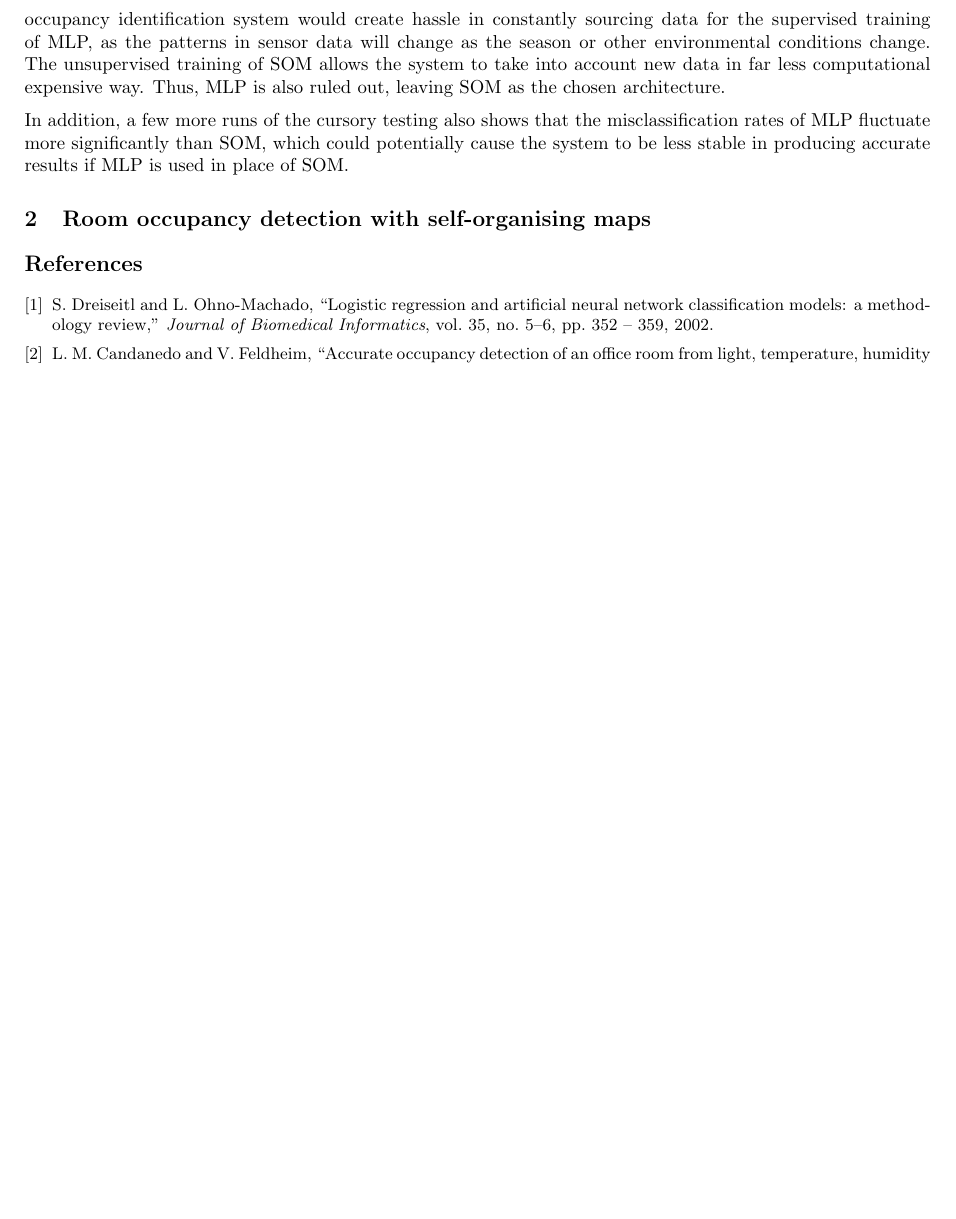
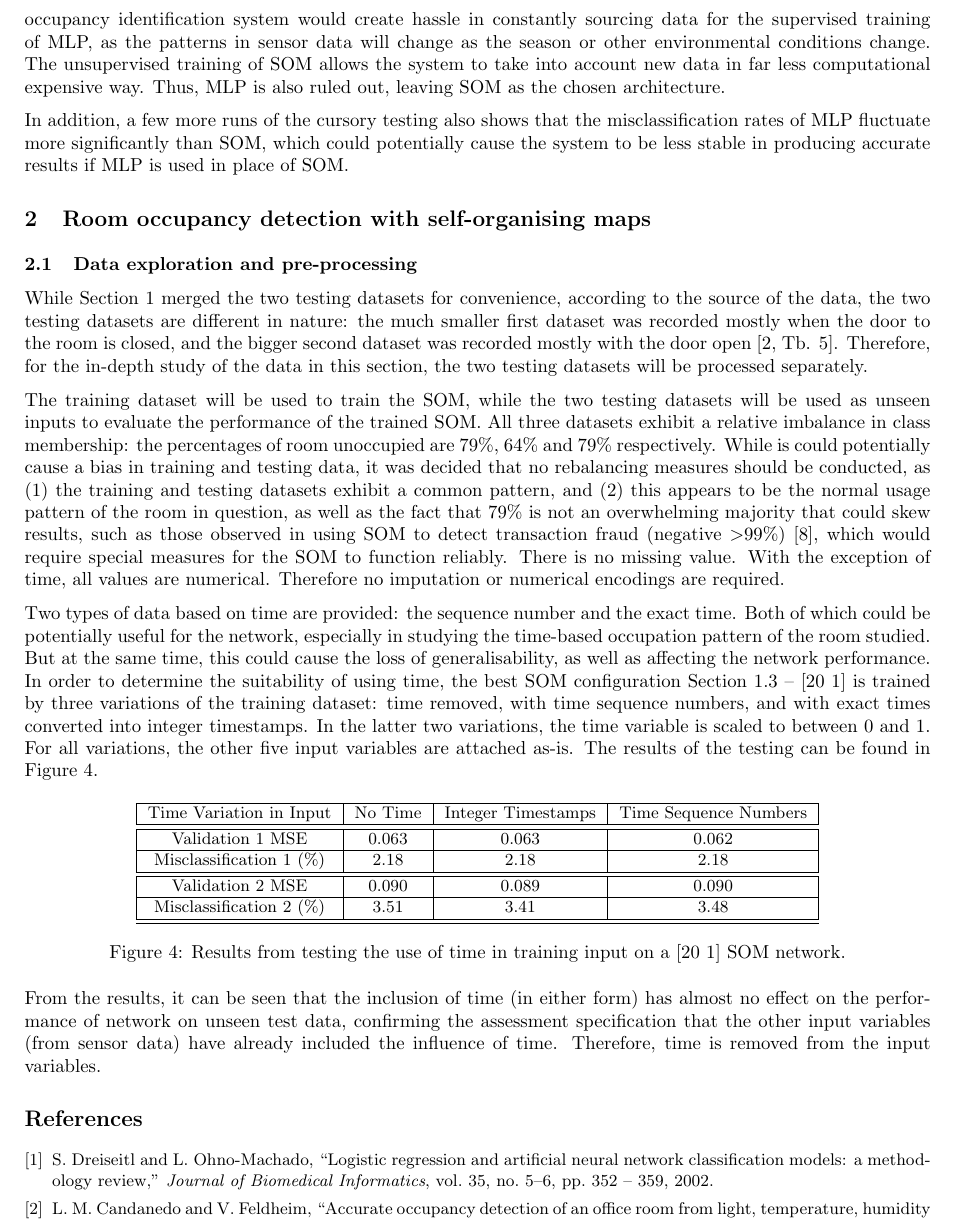
Before and after one commit to chongyangshi/INCA, a LaTeX document (report.tex): part of page 3 of 3 before the commit and part of page 3 of 4 after it, cut so that both start at the same text, the shorter picture padded with empty space. Compiled offline with pdfLaTeX.

Commit message:
2.1 half.

```diff
--- a/report.tex
+++ b/report.tex
@@ -122,6 +122,30 @@ In addition, a few more runs of the cursory testing also shows that the misclass
 
 \section{Room occupancy detection with self-organising maps}
 
+\subsection{Data exploration and pre-processing}
+While Section \ref{sec:architectures} merged the two testing datasets for convenience, according to the source of the data, the two testing datasets are different in nature: the much smaller first dataset was recorded mostly when the door to the room is closed, and the bigger second dataset was recorded mostly with the door open \cite[Tb. 5]{candanedo2016accurate}. Therefore, for the in-depth study of the data in this section, the two testing datasets will be processed separately.
+
+The training dataset will be used to train the SOM, while the two testing datasets will be used as unseen inputs to evaluate the performance of the trained SOM. All three datasets exhibit a relative imbalance in class membership: the percentages of room unoccupied are 79\%, 64\% and 79\% respectively. While is could potentially cause a bias in training and testing data, it was decided that no rebalancing measures should be conducted, as (1) the training and testing datasets exhibit a common pattern, and (2) this appears to be the normal usage pattern of the room in question, as well as the fact that 79\% is not an overwhelming majority that could skew results, such as those observed in using SOM to detect transaction fraud (negative $>$99\%) \cite{almendra2014using}, which would require special measures for the SOM to function reliably. There is no missing value. With the exception of time, all values are numerical. Therefore no imputation or numerical encodings are required.
+
+Two types of data based on time are provided: the sequence number and the exact time. Both of which could be potentially useful for the network, especially in studying the time-based occupation pattern of the room studied. But at the same time, this could cause the loss of generalisability, as well as affecting the network performance. In order to determine the suitability of using time, the best SOM configuration Section \ref{subsec:som-test} -- [20 1] is trained by three variations of the training dataset: time removed, with time sequence numbers, and with exact times converted into integer timestamps. In the latter two variations, the time variable is scaled to between 0 and 1. For all variations, the other five input variables are attached as-is. The results of the testing can be found in Figure \ref{fig:time-testing}.
+
+\begin{figure}[h]
+\begin{center}
+\fontsize{9}{11}\selectfont
+\begin{tabular}{|c|c|c|c|}
+\hline
+Time Variation in Input & No Time & Integer Timestamps & Time Sequence Numbers \\ \hline \hline
+Validation 1 MSE & 0.063 & 0.063 & 0.062 \\ \hline
+Misclassification 1 (\%) & 2.18 & 2.18 & 2.18 \\ \hline \hline
+Validation 2 MSE &  0.090 & 0.089 & 0.090 \\ \hline
+Misclassification 2 (\%) & 3.51 & 3.41 & 3.48 \\ \hline \hline
+\end{tabular}
+\end{center}
+\caption{\label{fig:time-testing} Results from testing the use of time in training input on a [20 1] SOM network.}
+\end{figure}
+
+From the results, it can be seen that the inclusion of time (in either form) has almost no effect on the performance of network on unseen test data, confirming the assessment specification that the other input variables (from sensor data) have already included the influence of time. Therefore, time is removed from the input variables.
+
 
 
 \bibliographystyle{IEEEtran}
```
Also changed, not shown: report.bib (+12 -1 lines), report.pdf, report.tex (4 more changed lines), 2 other files.
